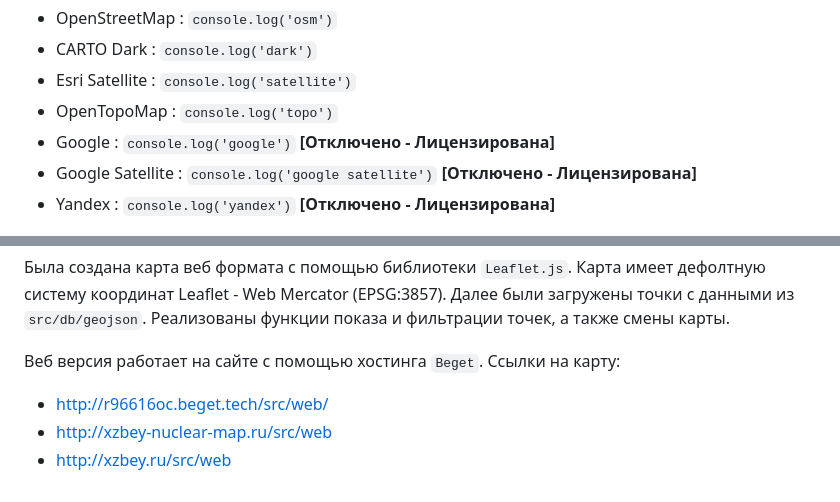
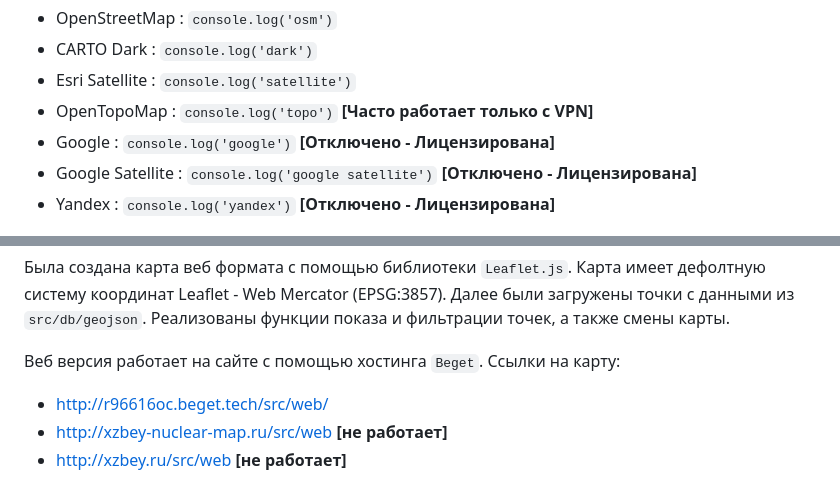
Before and after one commit to xzbey/nuclear-map, a Markdown page: README.md, 2 parts joined by grey strips. GitHub-like rendering.

Commit message:
update: icons, selection maps, info and some microupdates

```diff
--- a/README.md
+++ b/README.md
@@ -48,7 +48,7 @@
 * OpenStreetMap : `console.log('osm')`
 * CARTO Dark : `console.log('dark')`
 * Esri Satellite : `console.log('satellite')`
-* OpenTopoMap : `console.log('topo')`
+* OpenTopoMap : `console.log('topo')` **[Часто работает только с VPN]**
 * Google : `console.log('google')` **[Отключено - Лицензирована]**
 * Google Satellite : `console.log('google satellite')` **[Отключено - Лицензирована]**
 * Yandex : `console.log('yandex')` **[Отключено - Лицензирована]**
@@ -62,5 +62,5 @@
 
 Веб версия работает на сайте с помощью хостинга `Beget`. Ссылки на карту:
 * http://r96616oc.beget.tech/src/web/
-* http://xzbey-nuclear-map.ru/src/web
-* http://xzbey.ru/src/web
+* http://xzbey-nuclear-map.ru/src/web **[не работает]**
+* http://xzbey.ru/src/web **[не работает]**
```
